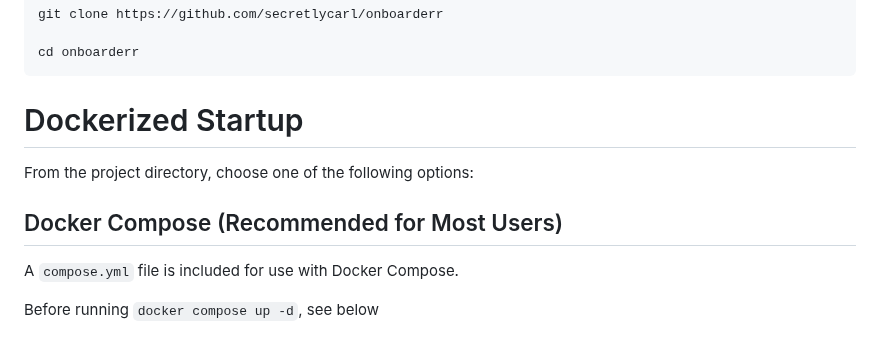
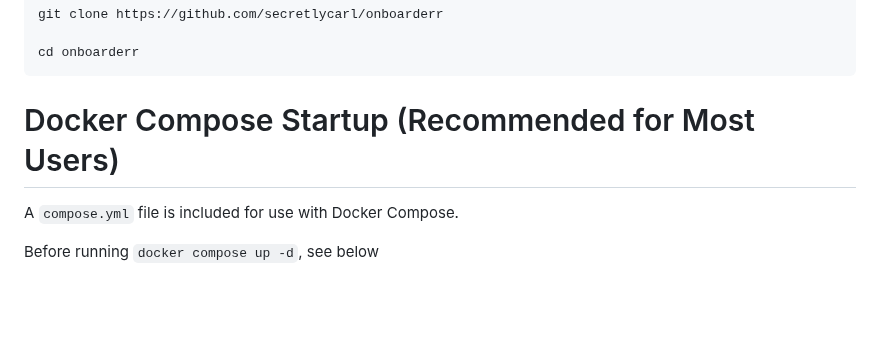
Before and after one commit to secretlycarl/onboarderr, a Markdown page: README.md, the part around the change. Rendered like a GitHub page; blank space fills up the shorter version.

```diff
--- a/README.md
+++ b/README.md
@@ -82,11 +82,7 @@ Discord - to handle certain admin & user notifications
 	cd onboarderr
 
 
-# Dockerized Startup
-
-From the project directory, choose one of the following options:
-
-## Docker Compose (Recommended for Most Users)
+# Docker Compose Startup (Recommended for Most Users)
 A `compose.yml` file is included for use with Docker Compose.
 
 Before running `docker compose up -d`, see below
```
